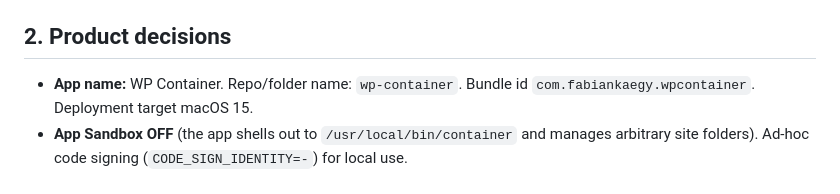
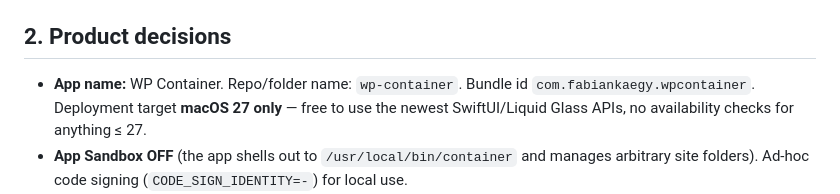
Before and after one commit to fabiankaegy/wp-container, a Markdown page: PLAN.md, the part around the change. Drawn GitHub-style.

Commit message:
docs: worktree envs, WP Container naming, macOS 27 target in plan
Co-Authored-By: Claude Fable 5 <noreply@anthropic.com>

```diff
--- a/PLAN.md
+++ b/PLAN.md
@@ -28,7 +28,7 @@ site folder.
 
 ## 2. Product decisions
 
-- **App name:** WP Container. Repo/folder name: `wp-container`. Bundle id `com.fabiankaegy.wpcontainer`. Deployment target macOS 15.
+- **App name:** WP Container. Repo/folder name: `wp-container`. Bundle id `com.fabiankaegy.wpcontainer`. Deployment target **macOS 27 only** — free to use the newest SwiftUI/Liquid Glass APIs, no availability checks for anything ≤ 27.
 - **App Sandbox OFF** (the app shells out to `/usr/local/bin/container` and manages
   arbitrary site folders). Ad-hoc code signing (`CODE_SIGN_IDENTITY=-`) for local use.
 - **Per-site layout on disk** (default root `~/WP Container Sites/<slug>/`, user-overridable
```
